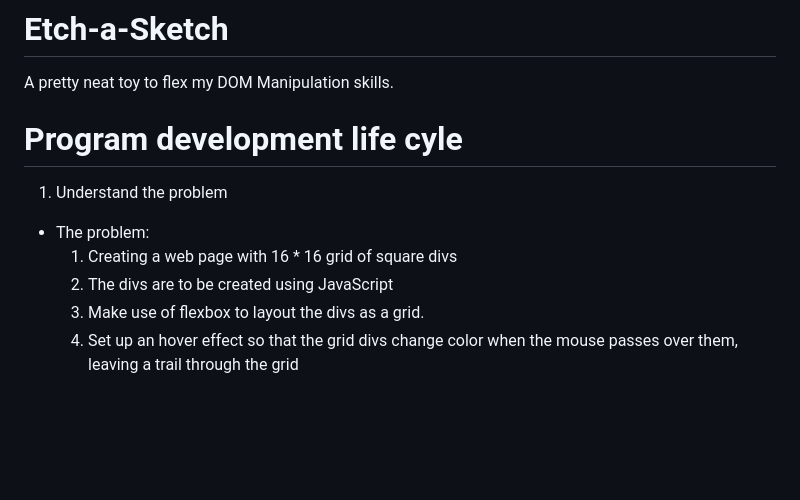
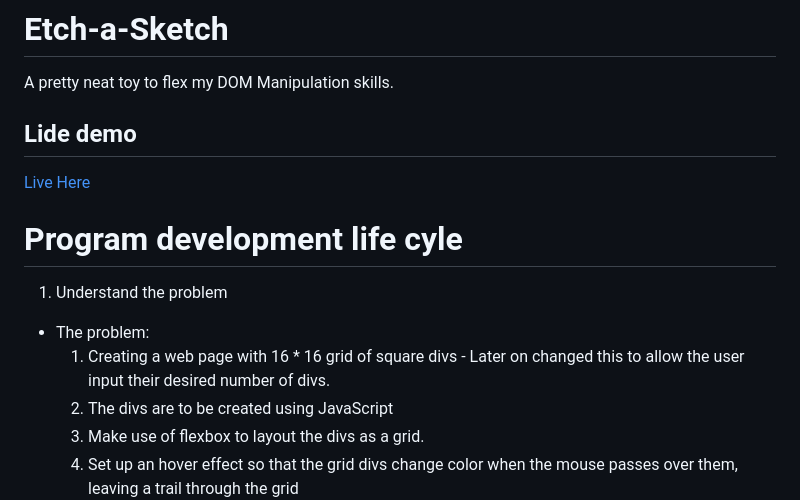
Before and after one commit to deniskibichiy/Etch-a-Sketch, a Markdown page: README.md, the part around the change. Rendered like a GitHub page; blank space fills up the shorter version.

Commit message:
add live link to READme

```diff
--- a/README.md
+++ b/README.md
@@ -1,10 +1,11 @@
 # Etch-a-Sketch
 A pretty neat toy to flex my DOM Manipulation skills.
-
+## Lide demo
+[Live Here](https://deniskibichiy.github.io/Etch-a-Sketch/)
 # Program development life cyle
 1. Understand the problem
 * The problem:
-    1. Creating a web page with 16 * 16 grid of square divs
+    1. Creating a web page with 16 * 16 grid of square divs - Later on changed this to allow the user input their desired number of divs.
     2. The divs are to be created using JavaScript
     3. Make use of flexbox to layout the divs as a grid.
     4. Set up an hover effect so that the grid divs change color when the mouse passes over them, leaving a trail through the grid
```
